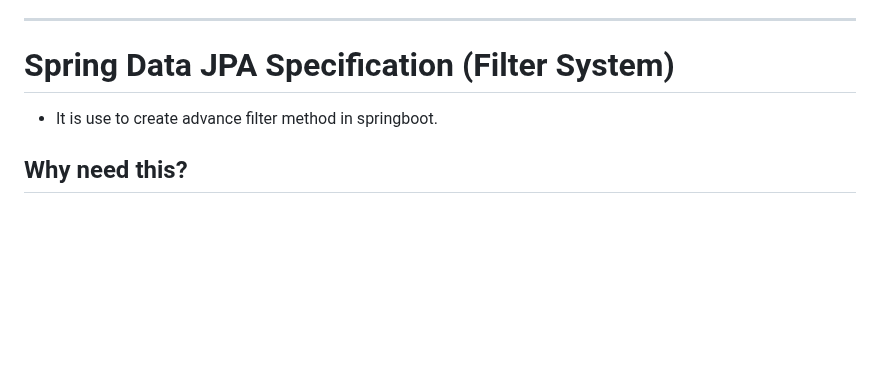
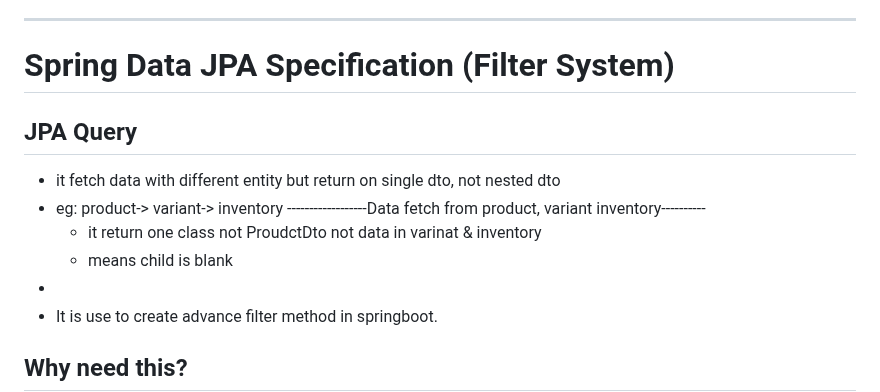
Before and after one commit to ishordev1/Programming-practices, a Markdown page: SpringBoot/Springboot-concept.md, the part around the change. GitHub-like rendering; blank space fills up the shorter version.

```diff
--- a/SpringBoot/Springboot-concept.md
+++ b/SpringBoot/Springboot-concept.md
@@ -141,6 +141,12 @@ if not ----> one by one initilize and do operation
 
 
 # Spring Data JPA Specification (Filter System)
+## JPA Query
+- it fetch data with different entity but return on single dto, not nested dto
+- eg: product-> variant-> inventory ------------------Data fetch from product, variant inventory----------
+  	- it return one class not ProudctDto not data in varinat & inventory
+  	- means child is blank
+-
 - It is use to create advance filter method in springboot.
 ## Why need this?
 - if we use simple repository, and try to create 5 or 10 or more column query at an simgle method, Simple JPA Repository become massey code.
```
